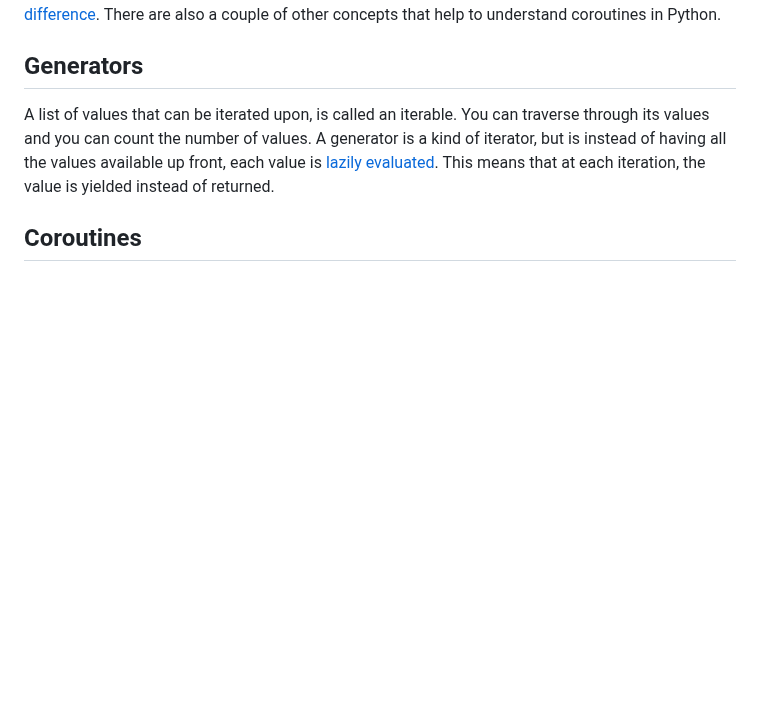
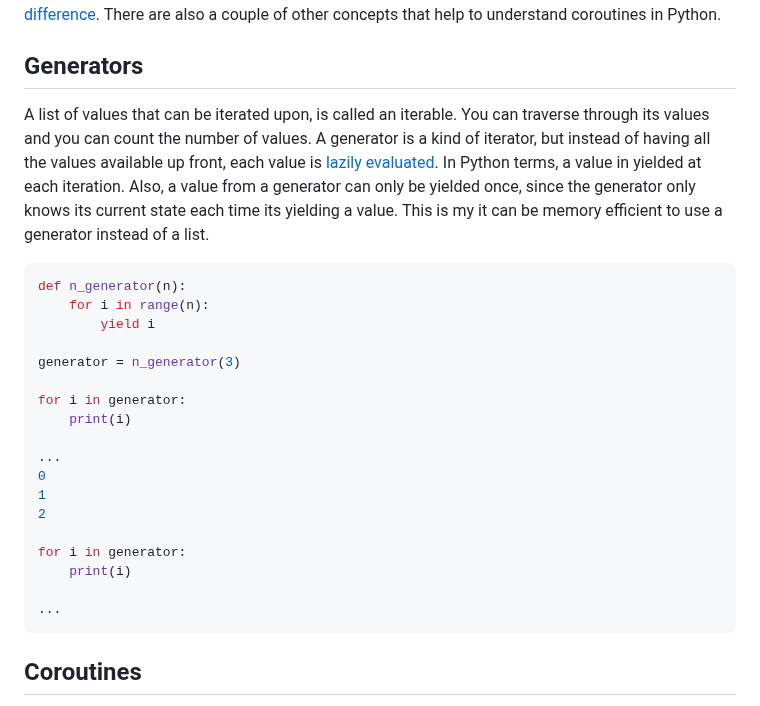
Before and after one commit to danielsteman/web-rs, a Markdown page: articles/blog15.md, the part around the change. GitHub-like rendering; blank space fills up the shorter version.

Commit message:
blog 15 wip

````diff
--- a/articles/blog15.md
+++ b/articles/blog15.md
@@ -9,7 +9,28 @@ I'm building these connectors in Python, so I started reading the docs on [`asyn
 
 ## Generators
 
-A list of values that can be iterated upon, is called an iterable. You can traverse through its values and you can count the number of values. A generator is a kind of iterator, but is instead of having all the values available up front, each value is [lazily evaluated](https://en.wikipedia.org/wiki/Lazy_evaluation). This means that at each iteration, the value is yielded instead of returned.
+A list of values that can be iterated upon, is called an iterable. You can traverse through its values and you can count the number of values. A generator is a kind of iterator, but instead of having all the values available up front, each value is [lazily evaluated](https://en.wikipedia.org/wiki/Lazy_evaluation). In Python terms, a value in yielded at each iteration. Also, a value from a generator can only be yielded once, since the generator only knows its current state each time its yielding a value. This is my it can be memory efficient to use a generator instead of a list.
+
+```py
+def n_generator(n):
+    for i in range(n):
+        yield i
+
+generator = n_generator(3)
+
+for i in generator:
+    print(i)
+
+...
+0
+1
+2
+
+for i in generator:
+    print(i)
+
+...
+```
 
 ## Coroutines
 
````
